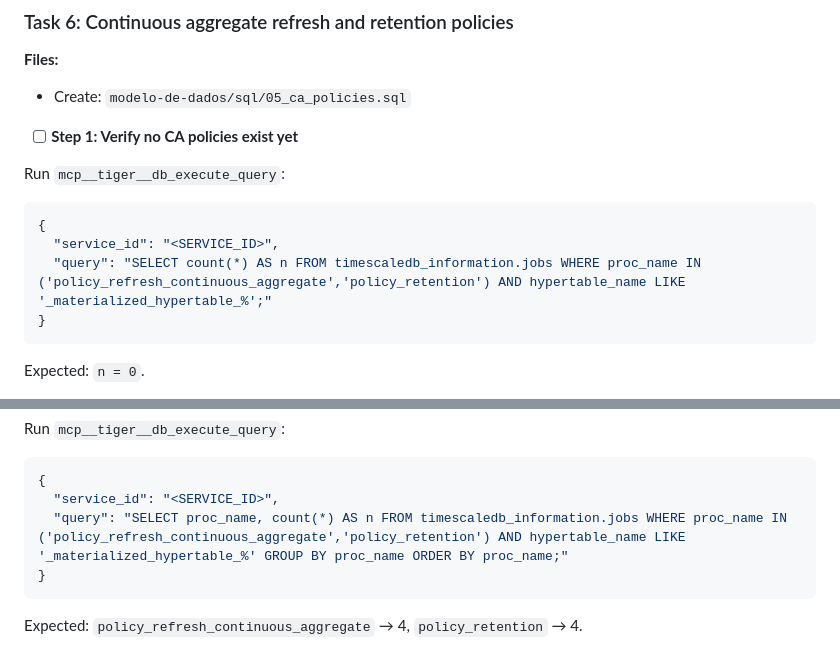
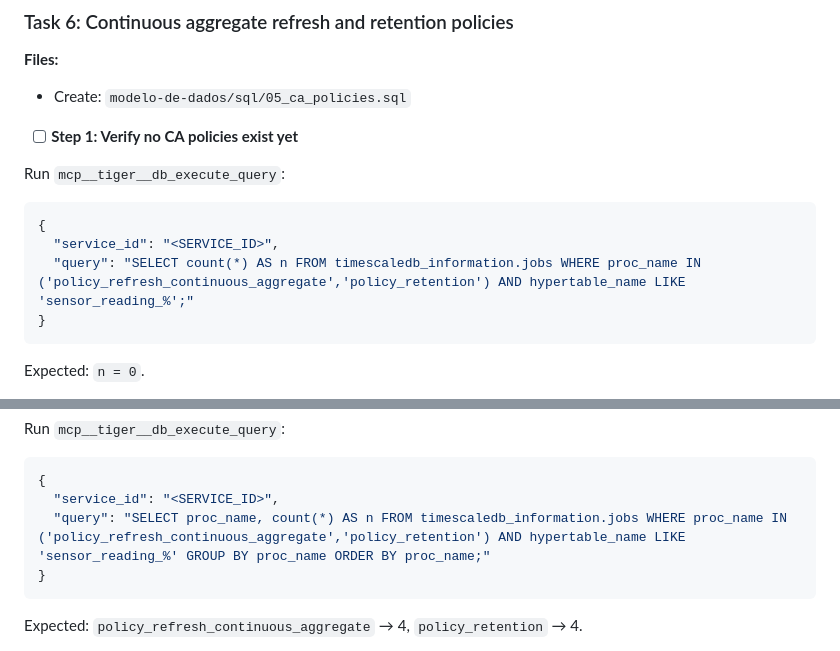
Before and after one commit to wagnerbianchijr/xpe_projeto_aplicado_cia_2026, a Markdown page: docs/plans/2026-07-01-modelo-de-dados.md, 2 parts joined by grey strips. GitHub-like rendering.

Commit message:
docs: fix CA policy verification filter for TimescaleDB 2.27
Jobs' hypertable_name for continuous aggregates is the CAgg view name
(sensor_reading_%), not _materialized_hypertable_%.

````diff
--- a/docs/plans/2026-07-01-modelo-de-dados.md
+++ b/docs/plans/2026-07-01-modelo-de-dados.md
@@ -409,7 +409,7 @@ Run `mcp__tiger__db_execute_query`:
 ```json
 {
   "service_id": "<SERVICE_ID>",
-  "query": "SELECT count(*) AS n FROM timescaledb_information.jobs WHERE proc_name IN ('policy_refresh_continuous_aggregate','policy_retention') AND hypertable_name LIKE '_materialized_hypertable_%';"
+  "query": "SELECT count(*) AS n FROM timescaledb_information.jobs WHERE proc_name IN ('policy_refresh_continuous_aggregate','policy_retention') AND hypertable_name LIKE 'sensor_reading_%';"
 }
 ```
 Expected: `n = 0`.
@@ -463,7 +463,7 @@ Run `mcp__tiger__db_execute_query`:
 ```json
 {
   "service_id": "<SERVICE_ID>",
-  "query": "SELECT proc_name, count(*) AS n FROM timescaledb_information.jobs WHERE proc_name IN ('policy_refresh_continuous_aggregate','policy_retention') AND hypertable_name LIKE '_materialized_hypertable_%' GROUP BY proc_name ORDER BY proc_name;"
+  "query": "SELECT proc_name, count(*) AS n FROM timescaledb_information.jobs WHERE proc_name IN ('policy_refresh_continuous_aggregate','policy_retention') AND hypertable_name LIKE 'sensor_reading_%' GROUP BY proc_name ORDER BY proc_name;"
 }
 ```
 Expected: `policy_refresh_continuous_aggregate` → 4, `policy_retention` → 4.
````
